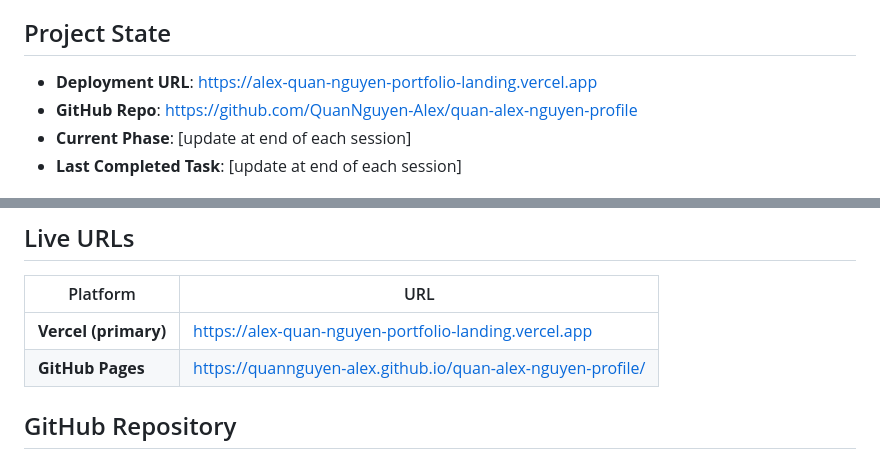
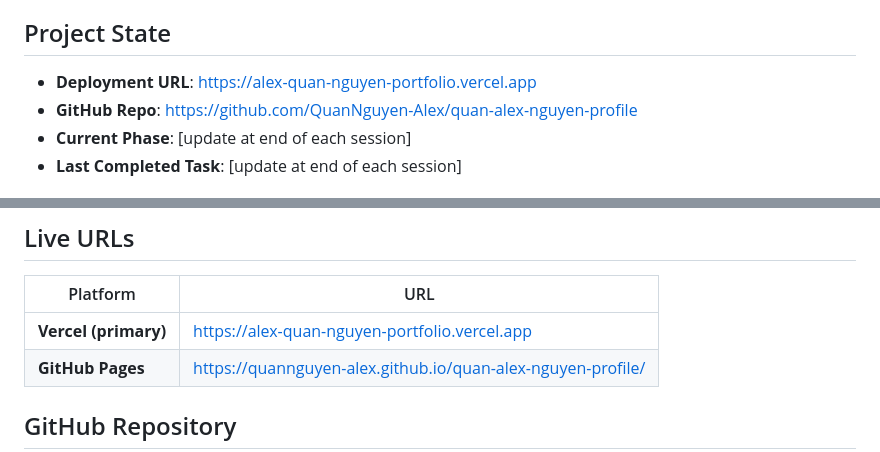
Before and after one commit to QuanNguyen-Alex/quan-alex-nguyen-profile, a Markdown page: CLAUDE.md, 2 parts joined by grey strips. Rendered like a GitHub page.

Commit message:
Fix Vercel URL in CLAUDE.md to match current deployment
Co-Authored-By: Claude Opus 4.6 <noreply@anthropic.com>

```diff
--- a/CLAUDE.md
+++ b/CLAUDE.md
@@ -6,7 +6,7 @@ When user asks to resume a project, always read CLAUDE.md first and check for sa
 
 ## Project State
 
-- **Deployment URL**: https://alex-quan-nguyen-portfolio-landing.vercel.app
+- **Deployment URL**: https://alex-quan-nguyen-portfolio.vercel.app
 - **GitHub Repo**: https://github.com/QuanNguyen-Alex/quan-alex-nguyen-profile
 - **Current Phase**: [update at end of each session]
 - **Last Completed Task**: [update at end of each session]
@@ -31,7 +31,7 @@ A retro Y2K/MySpace-style personal portfolio page for Quan Alex Nguyen (Technica
 
 | Platform | URL |
 |----------|-----|
-| **Vercel (primary)** | https://alex-quan-nguyen-portfolio-landing.vercel.app |
+| **Vercel (primary)** | https://alex-quan-nguyen-portfolio.vercel.app |
 | **GitHub Pages** | https://quannguyen-alex.github.io/quan-alex-nguyen-profile/ |
 
 ## GitHub Repository
```
